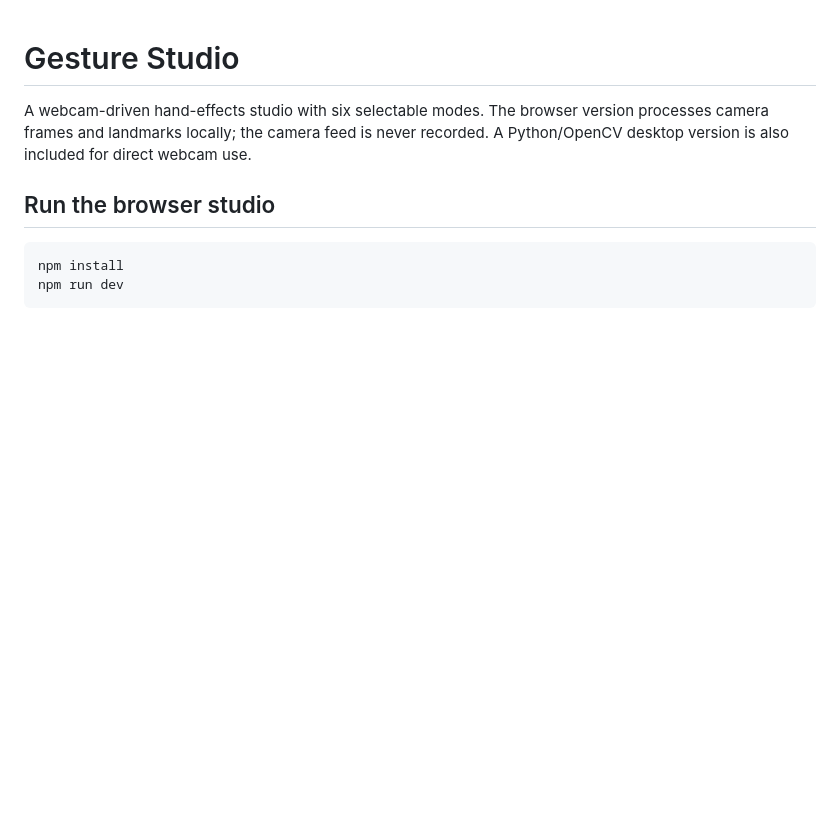
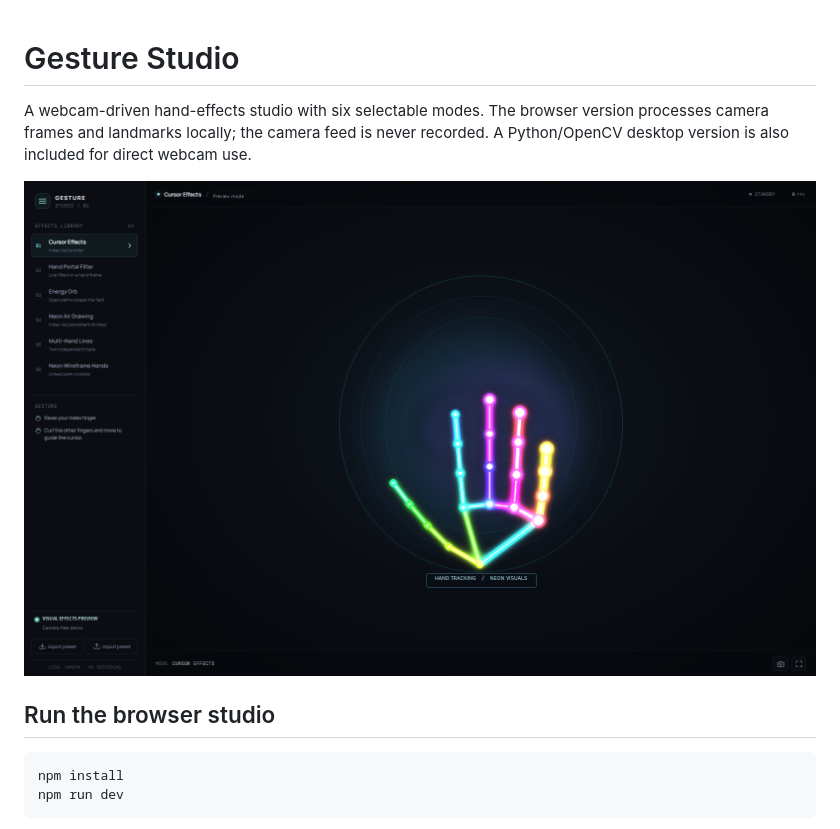
Before and after one commit to Chandrasekhara9/HandGesture, a Markdown page: README.md, the part around the change. GitHub-like rendering; pictures changed too: gesture-studio-dashboard.png (added); blank space fills up the shorter version.

Commit message:
Add Gesture Studio dashboard preview

```diff
--- a/README.md
+++ b/README.md
@@ -1,6 +1,8 @@
 # Gesture Studio
 
 A webcam-driven hand-effects studio with six selectable modes. The browser version processes camera frames and landmarks locally; the camera feed is never recorded. A Python/OpenCV desktop version is also included for direct webcam use.
+
+![Gesture Studio dashboard preview](gesture-studio-dashboard.png)
 
 ## Run the browser studio
 
```
